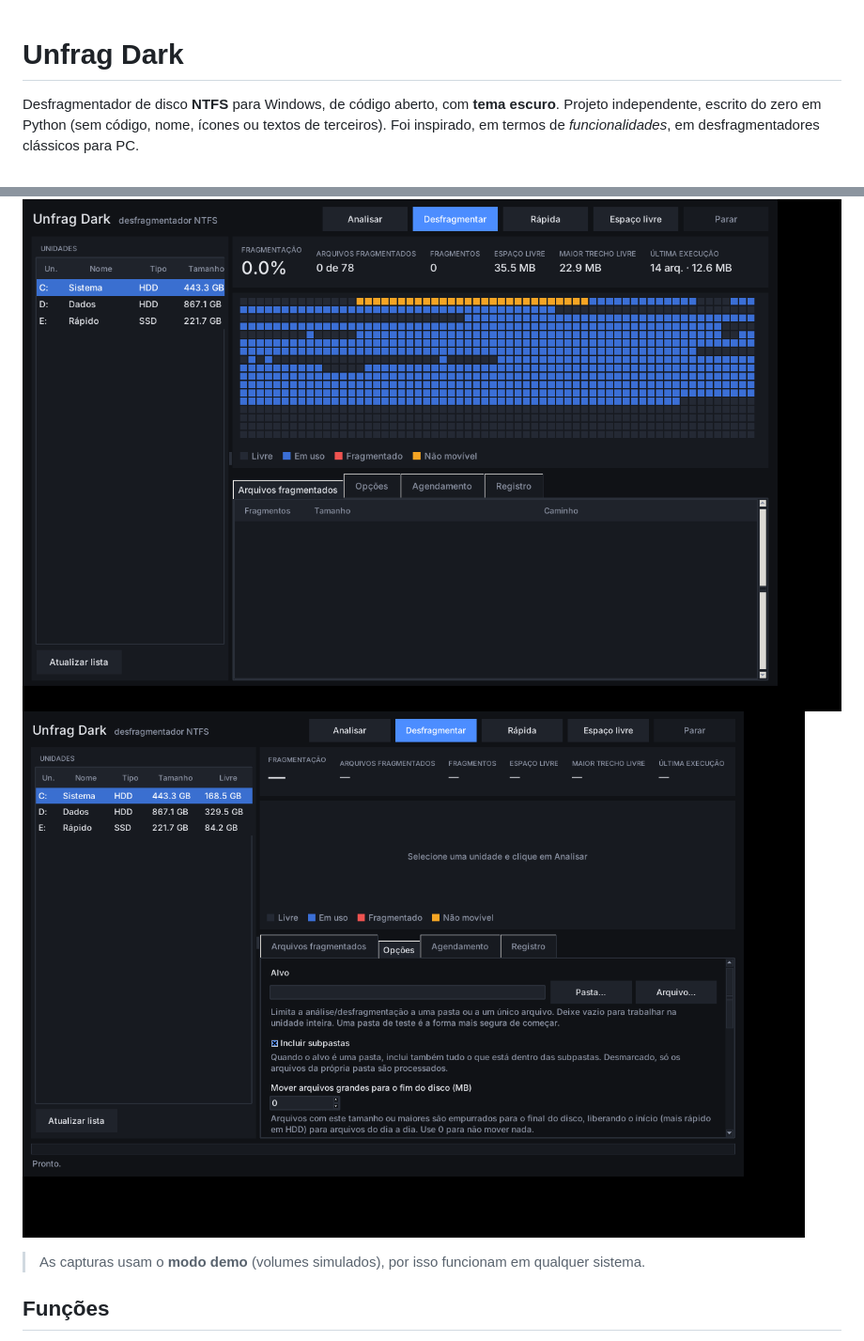
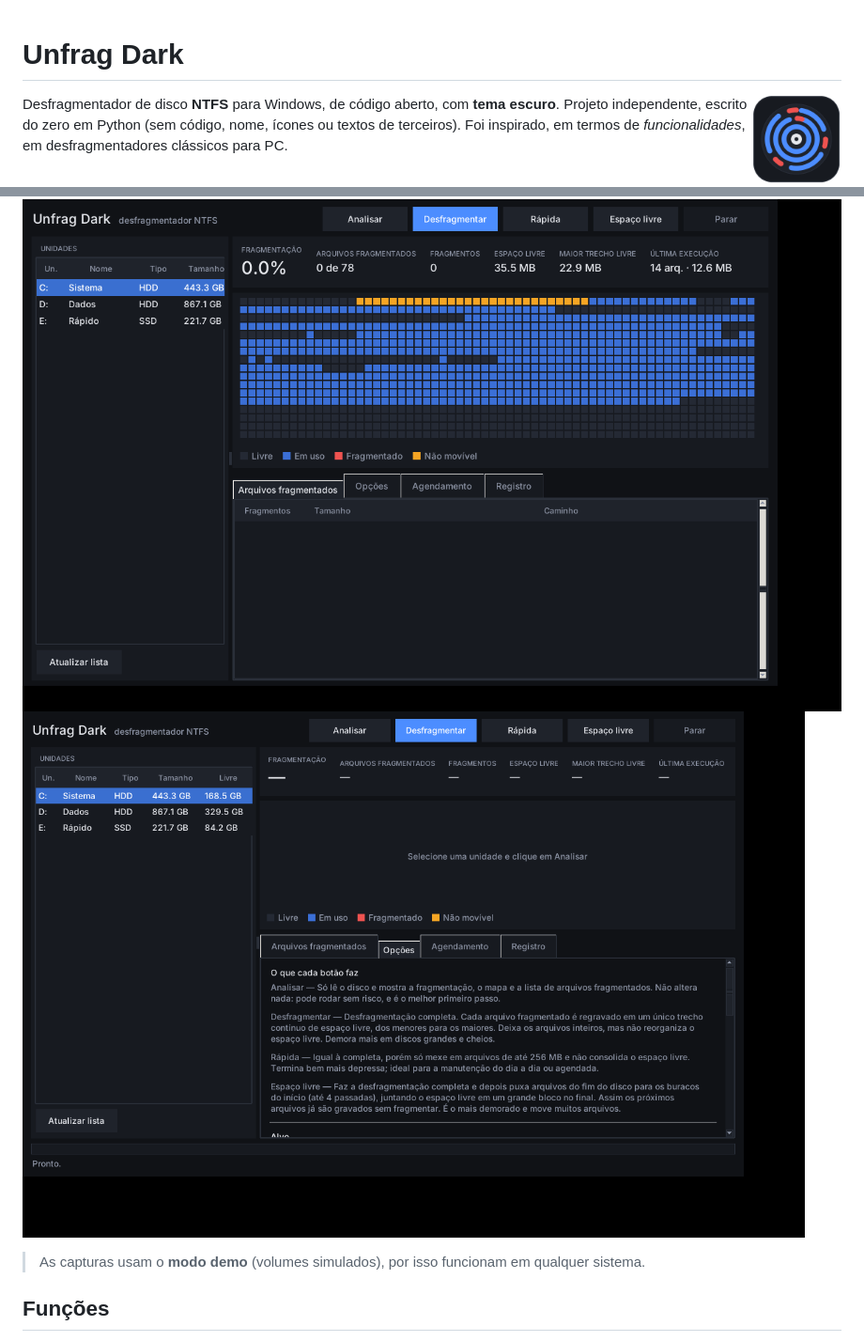
Before and after one commit to MissionBreak56/Unfrag-Dark-, a Markdown page: README.md, 2 parts joined by grey strips. Shown at 94% size. Rendered like a GitHub page; pictures changed too: docs/icon.png (added), docs/screenshot-options.png.

```diff
--- a/README.md
+++ b/README.md
@@ -1,4 +1,6 @@
 # Unfrag Dark
+
+<img src="docs/icon.png" width="96" align="right" alt="Ícone do Unfrag Dark">
 
 Desfragmentador de disco **NTFS** para Windows, de código aberto, com **tema escuro**.
 Projeto independente, escrito do zero em Python (sem código, nome, ícones ou textos de terceiros).
```
Also changed, not shown: docs/screenshot-tooltip.png (added), 6 other files.
